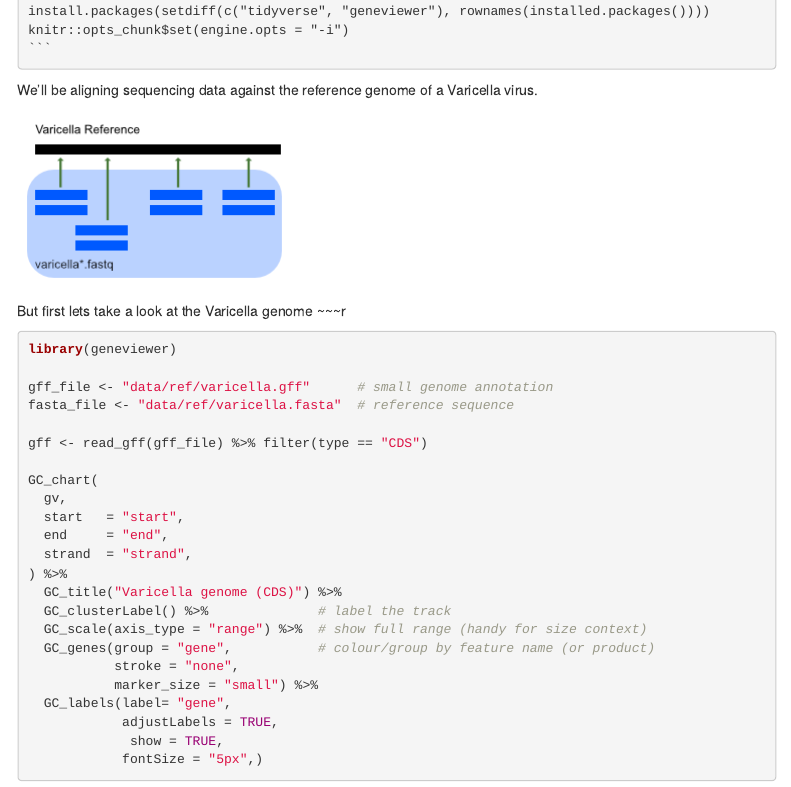
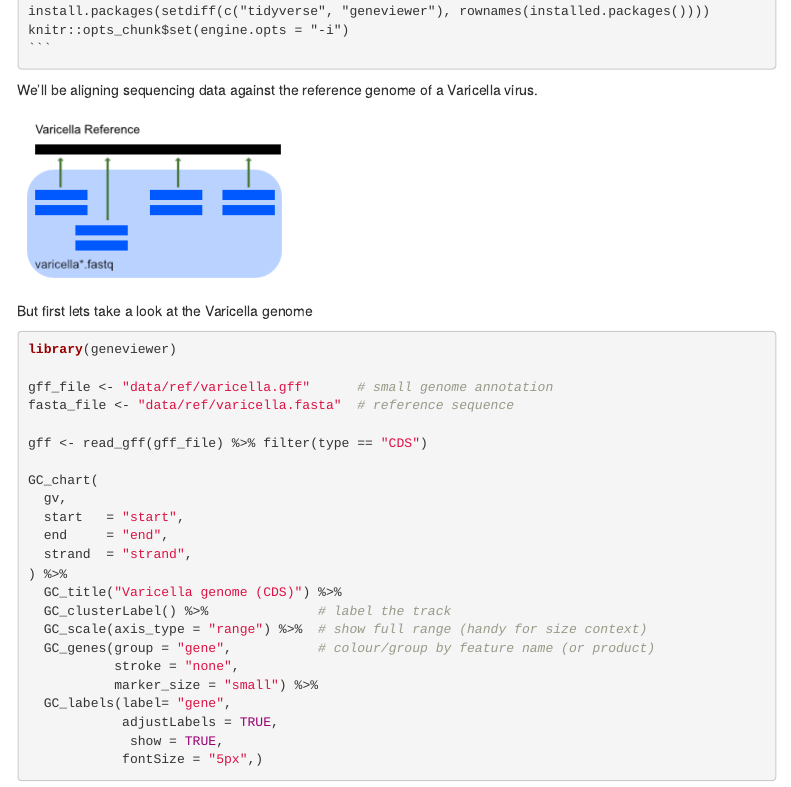
Before and after one commit to zelezniak-lab/7BBG1002, an R Markdown document (seq_tech/seq_tech_tutorial.Rmd): the page in a window 1100 px wide, from 2830 px down. The pictures show the output file seq_tech/seq_tech_tutorial.html that the author committed with the source, opened offline; menus at the side of the page are left out.

Commit message:
html eror

````diff
--- a/seq_tech/seq_tech_tutorial.Rmd
+++ b/seq_tech/seq_tech_tutorial.Rmd
@@ -160,7 +160,6 @@ We'll be aligning sequencing data against the reference genome of a Varicella vi
 
 
 But first lets take a look at the Varicella genome
-~~~r
 ```{r, eval=FALSE}
 library(geneviewer)
 
````
Also changed, not shown: seq_tech/seq_tech_tutorial.html, seq_tech/seq_tech_tutorial.Rmd (1 more changed lines).
